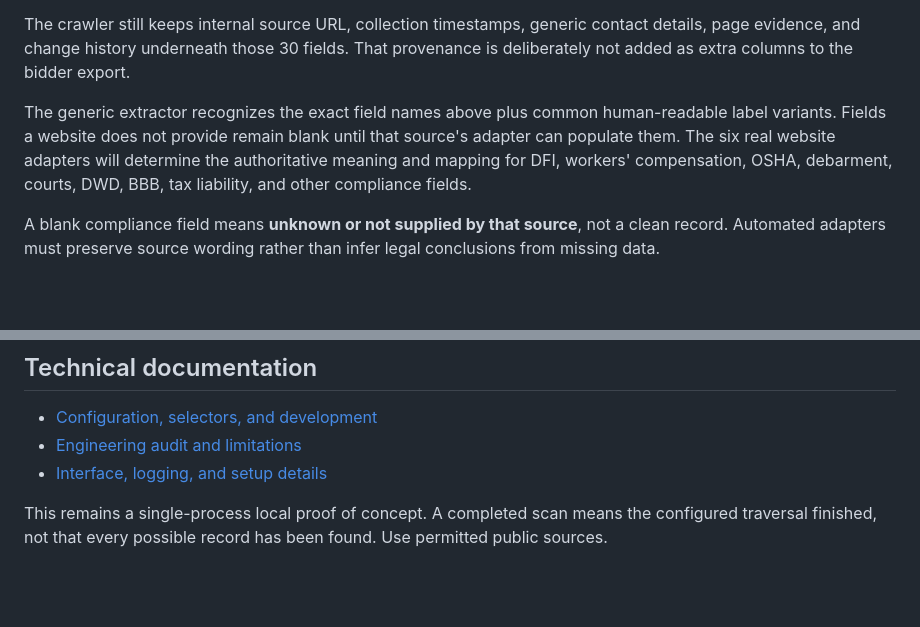
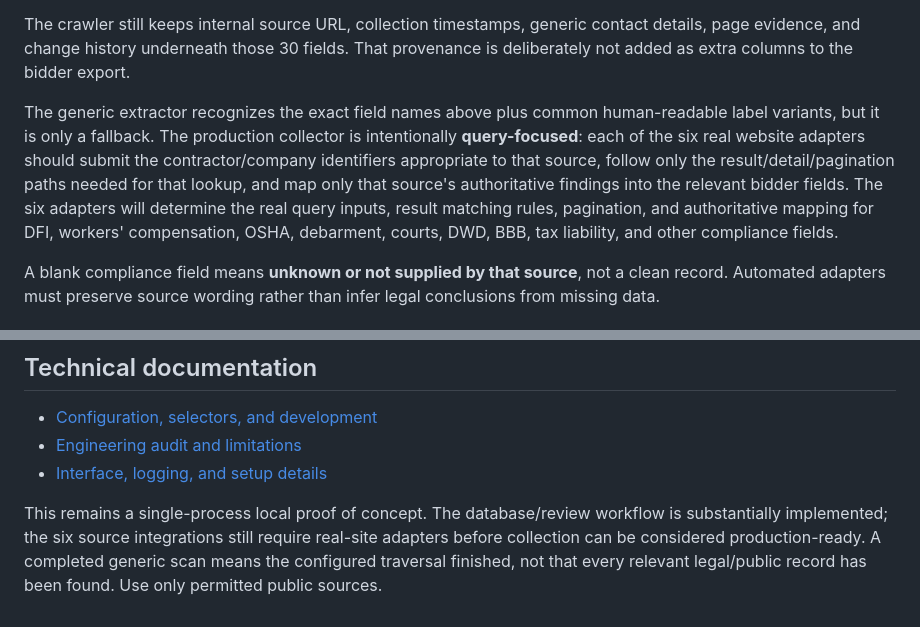
Before and after one commit to Electric714/DatabaseScrape-orginizetoolv1, a Markdown page: README.md, 2 parts joined by grey strips. GitHub-like rendering; blank space fills up the shorter version.

```diff
--- a/README.md
+++ b/README.md
@@ -12,7 +12,7 @@ The user-facing database and CSV/Excel/JSON exports now follow the law firm's su
 
 The crawler still keeps internal source URL, collection timestamps, generic contact details, page evidence, and change history underneath those 30 fields. That provenance is deliberately not added as extra columns to the bidder export.
 
-The generic extractor recognizes the exact field names above plus common human-readable label variants. Fields a website does not provide remain blank until that source's adapter can populate them. The six real website adapters will determine the authoritative meaning and mapping for DFI, workers' compensation, OSHA, debarment, courts, DWD, BBB, tax liability, and other compliance fields.
+The generic extractor recognizes the exact field names above plus common human-readable label variants, but it is only a fallback. The production collector is intentionally **query-focused**: each of the six real website adapters should submit the contractor/company identifiers appropriate to that source, follow only the result/detail/pagination paths needed for that lookup, and map only that source's authoritative findings into the relevant bidder fields. The six adapters will determine the real query inputs, result matching rules, pagination, and authoritative mapping for DFI, workers' compensation, OSHA, debarment, courts, DWD, BBB, tax liability, and other compliance fields.
 
 A blank compliance field means **unknown or not supplied by that source**, not a clean record. Automated adapters must preserve source wording rather than infer legal conclusions from missing data.
 
@@ -88,4 +91,4 @@ Install Python 3.11 or newer, then run **bash scripts/start-unix.sh** from the e
 - [Engineering audit and limitations](docs/AUDIT.md)
 - [Interface, logging, and setup details](docs/INTERFACE-AND-SETUP.md)
 
-This remains a single-process local proof of concept. A completed scan means the configured traversal finished, not that every possible record has been found. Use permitted public sources.
+This remains a single-process local proof of concept. The database/review workflow is substantially implemented; the six source integrations still require real-site adapters before collection can be considered production-ready. A completed generic scan means the configured traversal finished, not that every relevant legal/public record has been found. Use only permitted public sources.
```
Also changed, not shown: other parts of README.md (+12 -9 lines).
